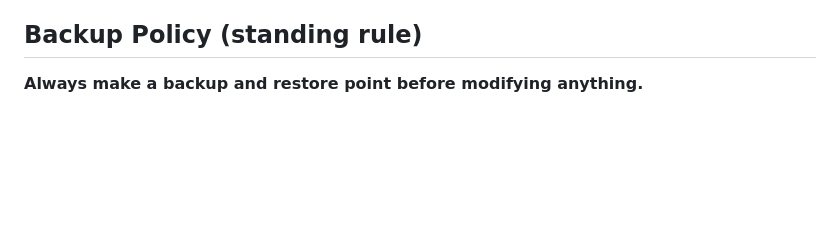
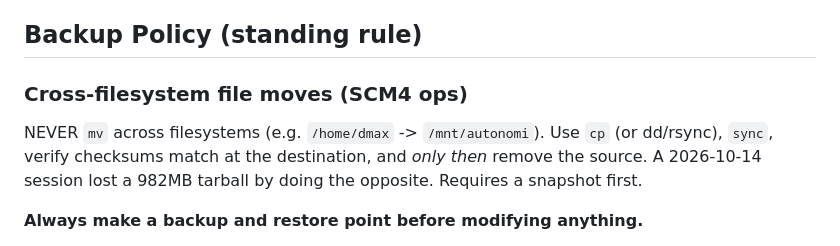
Before and after one commit to ethrx-dev/zknode-autonomi-alpha, a Markdown page: AGENTS.md, the part around the change. GitHub-like rendering; blank space fills up the shorter version.

Commit message:
AGENTS: cross-fs move rule (copy+verify+delete, never mv)

```diff
--- a/AGENTS.md
+++ b/AGENTS.md
@@ -11,6 +11,13 @@ zknode-autonomi is a self-contained private Autonomi storage node with traffic r
 **Stack**: 14 Docker containers (Katzenpost mixnet + Autonomi node + proxy + storage prover)
 
 ## Backup Policy (standing rule)
+
+### Cross-filesystem file moves (SCM4 ops)
+
+NEVER `mv` across filesystems (e.g. `/home/dmax` -> `/mnt/autonomi`). Use
+`cp` (or dd/rsync), `sync`, verify checksums match at the destination, and
+*only then* remove the source. A 2026-10-14 session lost a 982MB tarball by
+doing the opposite. Requires a snapshot first.
 
 **Always make a backup and restore point before modifying anything.**
 1. `git tag -a backup/<milestone-desc>-<date> -m "..."` and push the tag.
```
